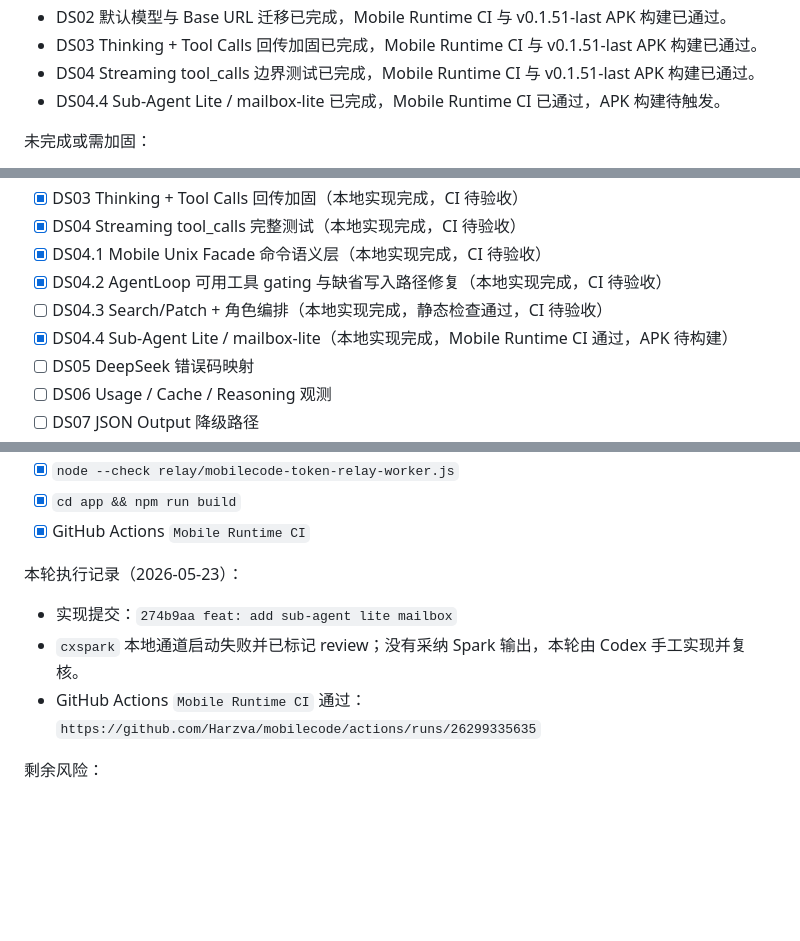
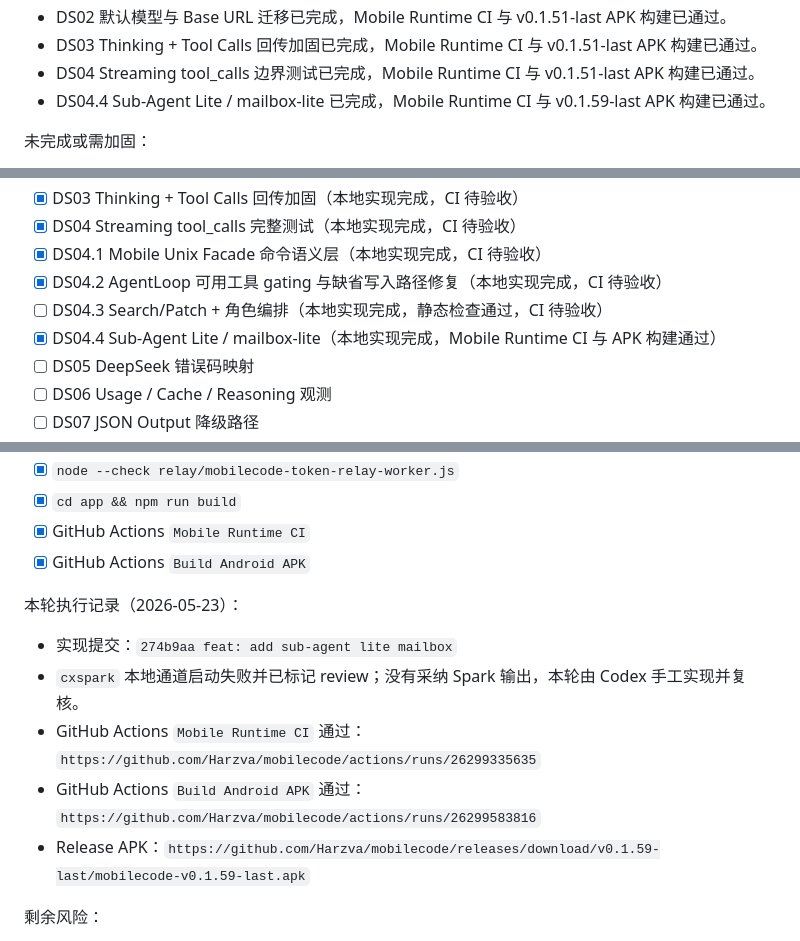
Before and after one commit to Harzva/mobilecode, a Markdown page: docs/import_phase_summarize/2026-05-22-mobilecode-deepseek-adaptation-execution-plan.md, 3 parts joined by grey strips. GitHub-like rendering; blank space fills up the shorter version.

Commit message:
docs: record sub-agent lite apk release

```diff
--- a/docs/import_phase_summarize/2026-05-22-mobilecode-deepseek-adaptation-execution-plan.md
+++ b/docs/import_phase_summarize/2026-05-22-mobilecode-deepseek-adaptation-execution-plan.md
@@ -43,7 +43,7 @@ DeepSeek Provider
 - DS02 默认模型与 Base URL 迁移已完成，Mobile Runtime CI 与 v0.1.51-last APK 构建已通过。
 - DS03 Thinking + Tool Calls 回传加固已完成，Mobile Runtime CI 与 v0.1.51-last APK 构建已通过。
 - DS04 Streaming tool_calls 边界测试已完成，Mobile Runtime CI 与 v0.1.51-last APK 构建已通过。
-- DS04.4 Sub-Agent Lite / mailbox-lite 已完成，Mobile Runtime CI 已通过，APK 构建待触发。
+- DS04.4 Sub-Agent Lite / mailbox-lite 已完成，Mobile Runtime CI 与 v0.1.59-last APK 构建已通过。
 
 未完成或需加固：
 
@@ -84,7 +84,7 @@ DeepSeek Provider
 - [x] DS04.1 Mobile Unix Facade 命令语义层（本地实现完成，CI 待验收）
 - [x] DS04.2 AgentLoop 可用工具 gating 与缺省写入路径修复（本地实现完成，CI 待验收）
 - [ ] DS04.3 Search/Patch + 角色编排（本地实现完成，静态检查通过，CI 待验收）
-- [x] DS04.4 Sub-Agent Lite / mailbox-lite（本地实现完成，Mobile Runtime CI 通过，APK 待构建）
+- [x] DS04.4 Sub-Agent Lite / mailbox-lite（本地实现完成，Mobile Runtime CI 与 APK 构建通过）
 - [ ] DS05 DeepSeek 错误码映射
 - [ ] DS06 Usage / Cache / Reasoning 观测
 - [ ] DS07 JSON Output 降级路径
@@ -621,12 +621,15 @@ Shell 边界：
 - [x] `node --check relay/mobilecode-token-relay-worker.js`
 - [x] `cd app && npm run build`
 - [x] GitHub Actions `Mobile Runtime CI`
+- [x] GitHub Actions `Build Android APK`
 
 本轮执行记录（2026-05-23）：
 
 - 实现提交：`274b9aa feat: add sub-agent lite mailbox`
 - `cxspark` 本地通道启动失败并已标记 review；没有采纳 Spark 输出，本轮由 Codex 手工实现并复核。
 - GitHub Actions `Mobile Runtime CI` 通过：`https://github.com/Harzva/mobilecode/actions/runs/26299335635`
+- GitHub Actions `Build Android APK` 通过：`https://github.com/Harzva/mobilecode/actions/runs/26299583816`
+- Release APK：`https://github.com/Harzva/mobilecode/releases/download/v0.1.59-last/mobilecode-v0.1.59-last.apk`
 
 剩余风险：
 
```
Also changed, not shown: other parts of docs/import_phase_summarize/2026-05-22-mobilecode-deepseek-adaptation-execution-plan.md (+1 -1 lines).
